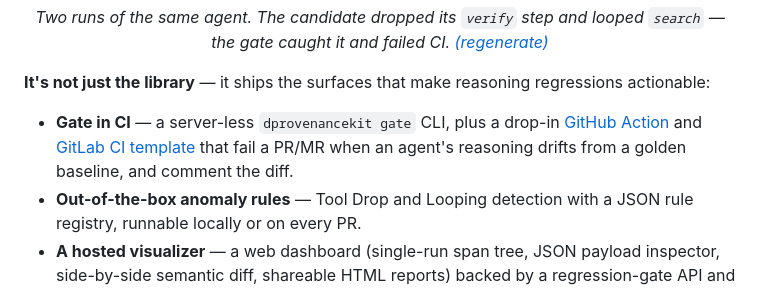
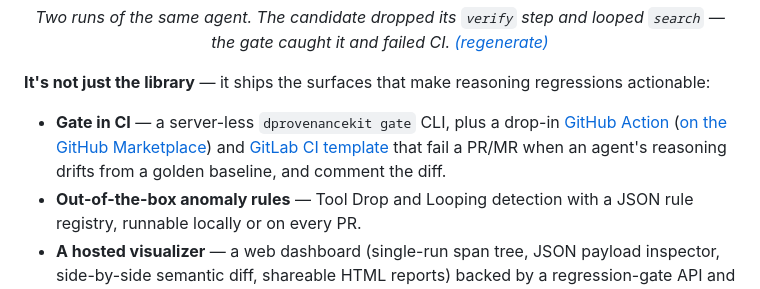
Before and after one commit to Therealdk8890/DProvenanceKitPython, a Markdown page: README.md, the part around the change. GitHub-like rendering.

```diff
--- a/README.md
+++ b/README.md
@@ -20,7 +20,7 @@ zero third-party dependencies.
 
 **It's not just the library** — it ships the surfaces that make reasoning regressions actionable:
 
-- **Gate in CI** — a server-less `dprovenancekit gate` CLI, plus a drop-in [GitHub Action](action/README.md) and [GitLab CI template](gitlab/README.md) that fail a PR/MR when an agent's reasoning drifts from a golden baseline, and comment the diff.
+- **Gate in CI** — a server-less `dprovenancekit gate` CLI, plus a drop-in [GitHub Action](action/README.md) ([on the GitHub Marketplace](https://github.com/marketplace/actions/dprovenancekit-regression-gate)) and [GitLab CI template](gitlab/README.md) that fail a PR/MR when an agent's reasoning drifts from a golden baseline, and comment the diff.
 - **Out-of-the-box anomaly rules** — Tool Drop and Looping detection with a JSON rule registry, runnable locally or on every PR.
 - **A hosted visualizer** — a web dashboard (single-run span tree, JSON payload inspector, side-by-side semantic diff, shareable HTML reports) backed by a regression-gate API and multi-tenant control plane. Available as a separate commercial service.
 
```
Also changed, not shown: action/README.md (+6 -0 lines).
